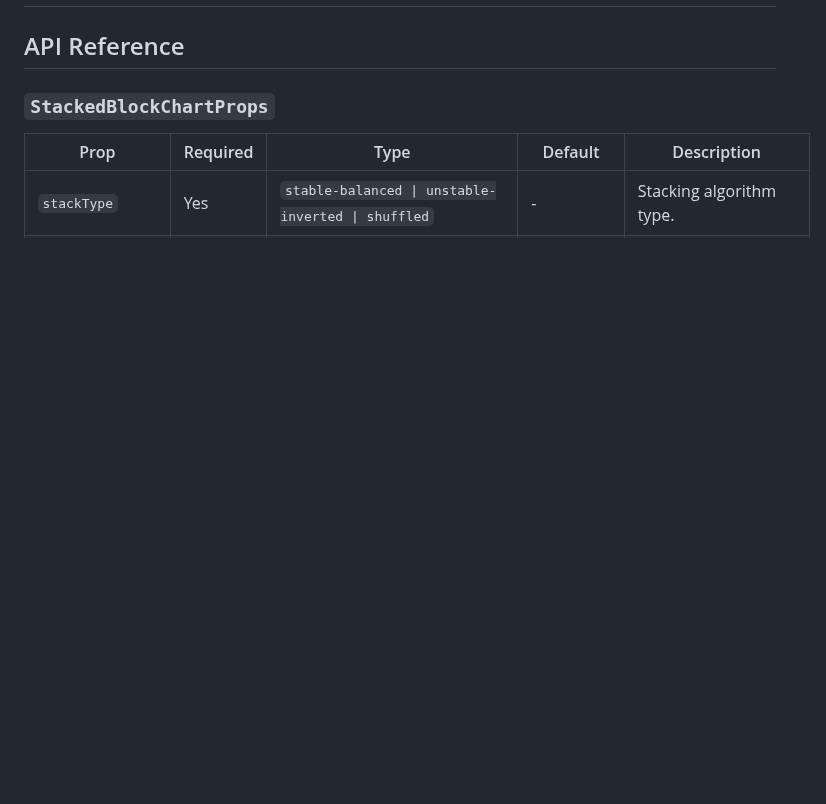
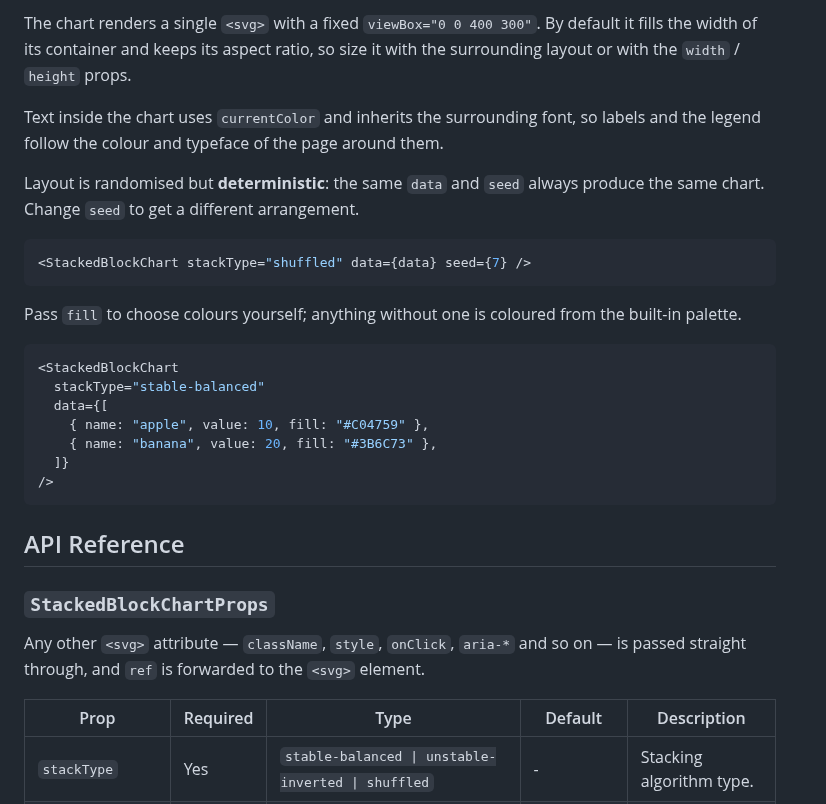
Before and after one commit to motinados/toy-block-charts, a Markdown page: README.md, the part around one of its changes. Drawn GitHub-style; blank space fills up the shorter version.

````diff
--- a/README.md
+++ b/README.md
@@ -19,8 +42,37 @@ npm install toy-block-charts
+The chart renders a single `<svg>` with a fixed `viewBox="0 0 400 300"`. By
+default it fills the width of its container and keeps its aspect ratio, so size
+it with the surrounding layout or with the `width` / `height` props.
+
+Text inside the chart uses `currentColor` and inherits the surrounding font, so
+labels and the legend follow the colour and typeface of the page around them.
+
+Layout is randomised but **deterministic**: the same `data` and `seed` always
+produce the same chart. Change `seed` to get a different arrangement.
+
+```tsx
+<StackedBlockChart stackType="shuffled" data={data} seed={7} />
+```
+
+Pass `fill` to choose colours yourself; anything without one is coloured from
+the built-in palette.
+
+```tsx
+<StackedBlockChart
+  stackType="stable-balanced"
+  data={[
+    { name: "apple", value: 10, fill: "#C04759" },
+    { name: "banana", value: 20, fill: "#3B6C73" },
+  ]}
+/>
+```
 
 ## API Reference
 
 ### `StackedBlockChartProps`
 
+Any other `<svg>` attribute — `className`, `style`, `onClick`, `aria-*` and so
+on — is passed straight through, and `ref` is forwarded to the `<svg>` element.
+
 | Prop | Required | Type | Default | Description |
 | --- | --- | --- | --- | --- |
 | `stackType` | Yes | `stable-balanced \| unstable-inverted \| shuffled` | - | Stacking algorithm type. |
````
Also changed, not shown: other parts of README.md (+60 -4 lines), assets/image-shuffled.jpg, assets/image-stable-balanced.jpg, assets/image-unstable-inverted.jpg, 6 other files.
